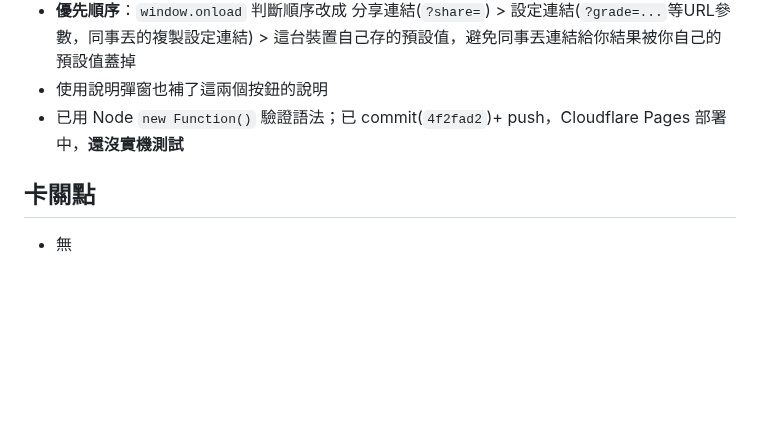
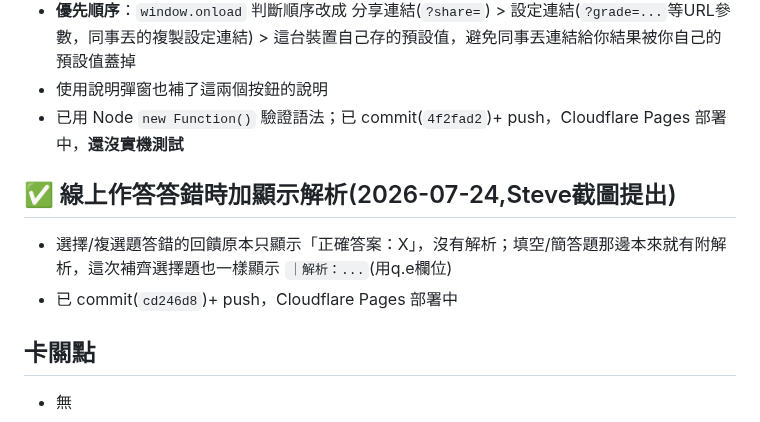
Before and after one commit to steveedu711-oss/lunquiz, a Markdown page: 進度.md, the part around the change. Drawn GitHub-style; blank space fills up the shorter version.

Commit message:
docs(lunquiz): 補記錄答錯顯示解析功能

```diff
--- a/進度.md
+++ b/進度.md
@@ -161,5 +161,9 @@
 - 使用說明彈窗也補了這兩個按鈕的說明
 - 已用 Node `new Function()` 驗證語法；已 commit(`4f2fad2`)+ push，Cloudflare Pages 部署中，**還沒實機測試**
 
+## ✅ 線上作答答錯時加顯示解析(2026-07-24,Steve截圖提出)
+- 選擇/複選題答錯的回饋原本只顯示「正確答案：X」，沒有解析；填空/簡答題那邊本來就有附解析，這次補齊選擇題也一樣顯示 `｜解析：...`(用q.e欄位)
+- 已 commit(`cd246d8`)+ push，Cloudflare Pages 部署中
+
 ## 卡關點
 - 無
```
